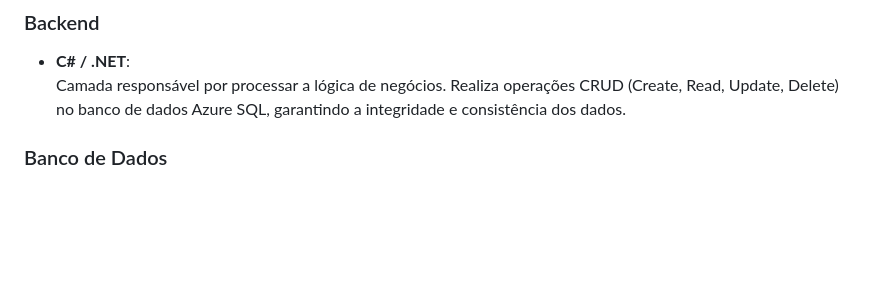
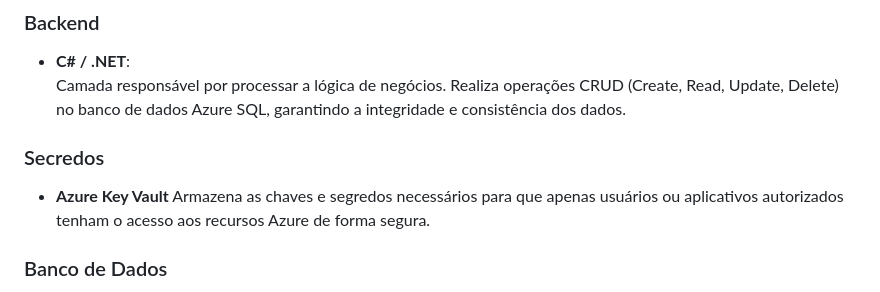
Before and after one commit to led-21/microsoft-hackathon-roi-calculator, a Markdown page: README.md, the part around the change. Rendered like a GitHub page; blank space fills up the shorter version.

```diff
--- a/README.md
+++ b/README.md
@@ -37,6 +37,10 @@ $$\text{ROI \%)} = \left[\frac{\text{Benefícios Totais} - \text{Investimento To
 ### Backend
 - **C# / .NET**:
   Camada responsável por processar a lógica de negócios. Realiza operações CRUD (Create, Read, Update, Delete) no banco de dados Azure SQL, garantindo a integridade e consistência dos dados.
+
+### Secredos
+- **Azure Key Vault**
+  Armazena as chaves e segredos necessários para que apenas usuários ou aplicativos autorizados tenham o acesso aos recursos Azure de forma segura.
 
 ### Banco de Dados
 - **Azure SQL Database**:
```
